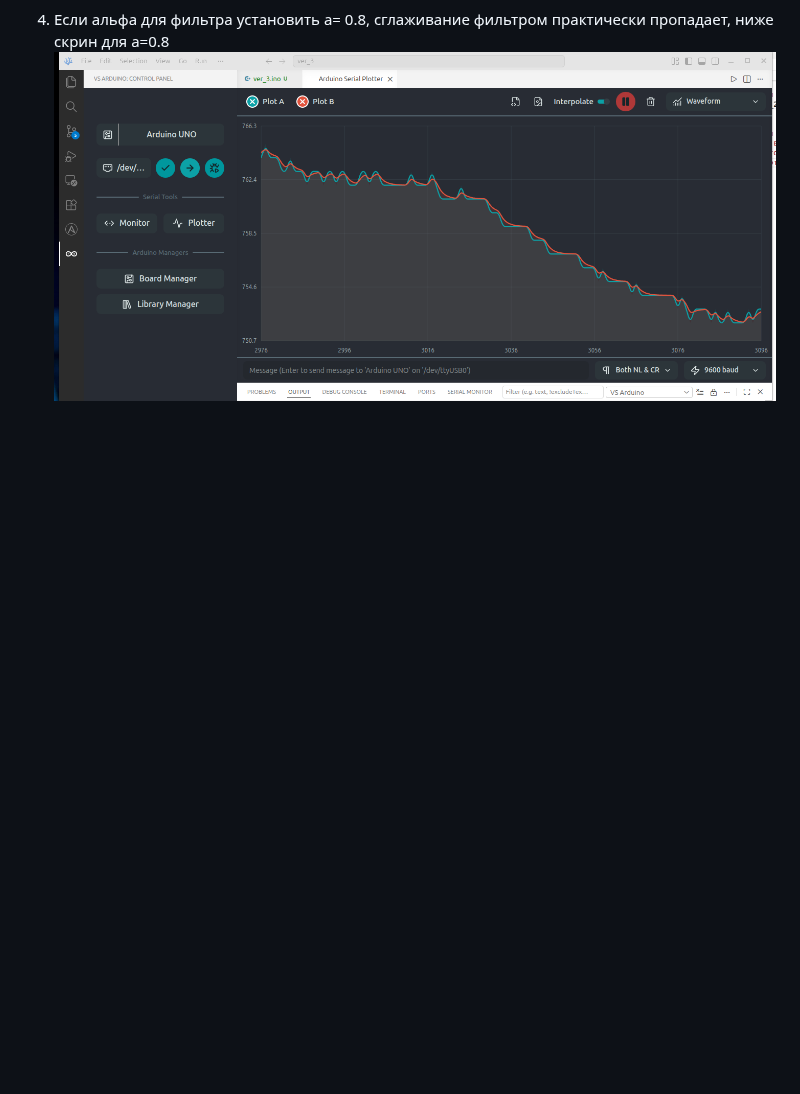
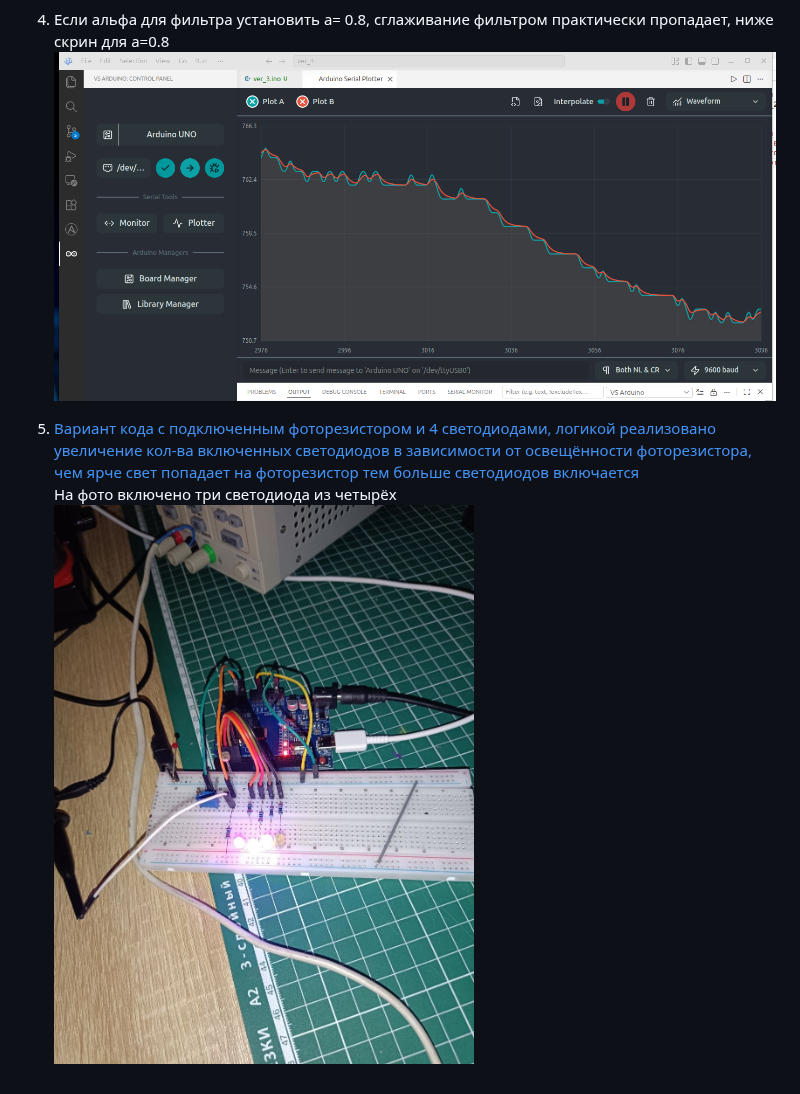
Before and after one commit to marininpa/arduino_mipt_course, a Markdown page: HW_2/README.md, the part around the change. GitHub-like rendering; pictures changed too: HW_2/images/ver_4.jpg (added); blank space fills up the shorter version.

Commit message:
добавил вариант с фоторезитором

```diff
--- a/HW_2/README.md
+++ b/HW_2/README.md
@@ -13,3 +13,8 @@
 
   4. Если альфа для фильтра установить а= 0.8, сглаживание фильтром практически пропадает, ниже скрин для а=0.8
   ![фото](images/screen_ver_2_1.png)
+
+
+  5. [Вариант кода с подключенным фоторезистором и 4 светодиодами, логикой реализовано увеличение кол-ва включенных светодиодов в зависимости от освещённости фоторезистора, чем ярче свет попадает на фоторезистор тем больше светодиодов включается](code/ver_4/ver_4.ino)
+  На фото включено три светодиода из четырёх
+  ![фото](images/ver_4.jpg)
```
Also changed, not shown: 1 other file.
